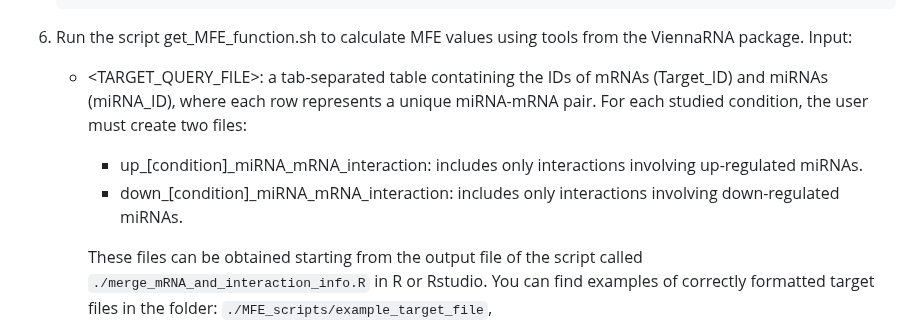
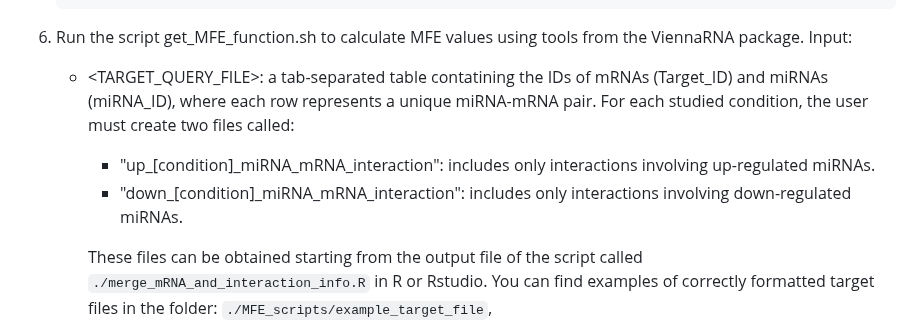
Before and after one commit to GiulioVidotto/Influence_of_miRs_in_regulating_the_response_of_endothelial_cells_to_different_flow_environments, a Markdown page: README.md, the part around the change. GitHub-like rendering.

```diff
--- a/README.md
+++ b/README.md
@@ -159,9 +159,9 @@ Step-by-Step Process:
 6. Run the script get_MFE_function.sh to calculate MFE values using tools from the ViennaRNA package.
     Input:
     - <TARGET_QUERY_FILE>: a tab-separated table contatining the IDs of mRNAs (Target_ID) and miRNAs (miRNA_ID), where each row represents a unique miRNA-mRNA pair.
-      For each studied condition, the user must create two files:
-      - up_[condition]_miRNA_mRNA_interaction: includes only interactions involving up-regulated miRNAs.
-      - down_[condition]_miRNA_mRNA_interaction: includes only interactions involving down-regulated miRNAs.
+      For each studied condition, the user must create two files called:
+      - "up_[condition]_miRNA_mRNA_interaction": includes only interactions involving up-regulated miRNAs.
+      - "down_[condition]_miRNA_mRNA_interaction": includes only interactions involving down-regulated miRNAs.
 
       These files can be obtained starting from the output file of the script called `./merge_mRNA_and_interaction_info.R` in R or Rstudio. You can find examples of correctly formatted target files in the folder: `./MFE_scripts/example_target_file`,
 
```
